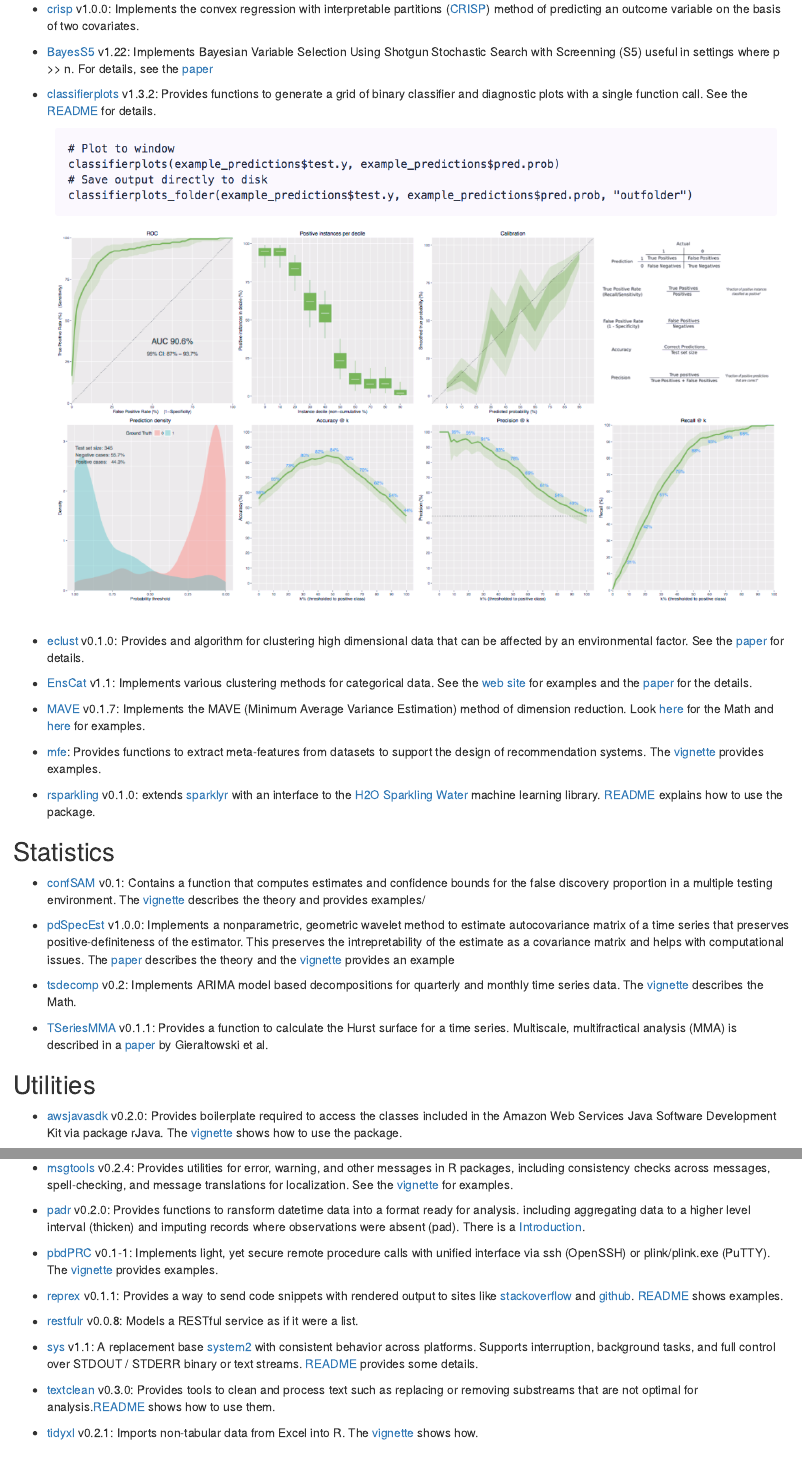
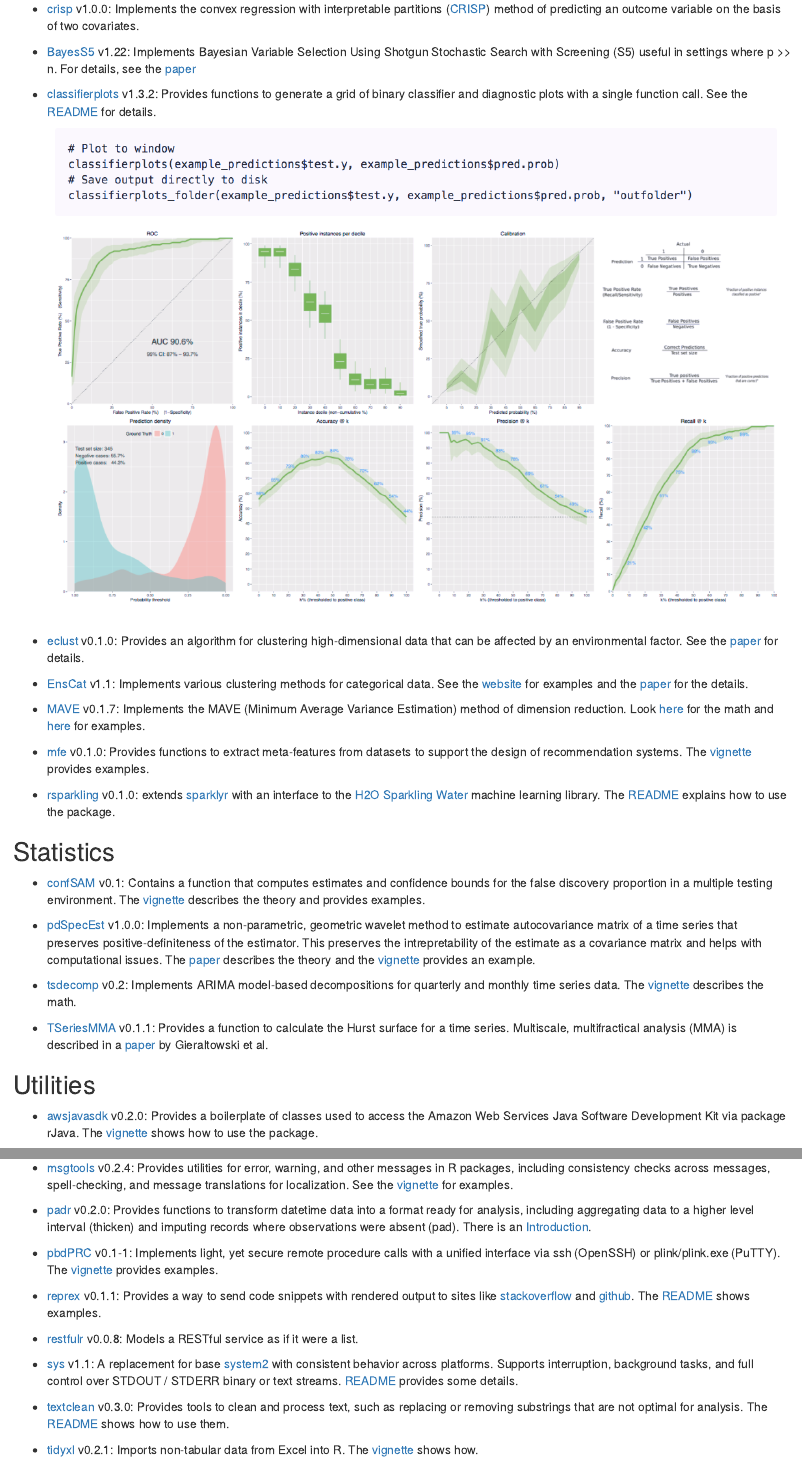
Before and after one commit to franzprante/reprod-fin-copied, an R Markdown document (content/post/2017-02-17-more-january-package-picks.Rmd): the page in a window 1100 px wide, from 370 px down before the commit and from 390 px down after it, so that both start at the same text, and a second part further down, joined at a grey line. Rendered offline with R 4.5, knitr and Pandoc, with nearby package versions.

Commit message:
Copyedit pass

```diff
--- a/content/post/2017-02-17-more-january-package-picks.Rmd
+++ b/content/post/2017-02-17-more-january-package-picks.Rmd
@@ -19,33 +19,33 @@ In a [recent post](https://www.rstudio.com/rviews/2017/02/17/january-new-data-pa
 
 
 ## Machine Learning
-* [crisp](https://www.r-pkg.org/pkg/crisp) v1.0.0: Implements the convex regression with interpretable partitions ([CRISP](http://jmlr.org/papers/volume17/15-344/15-344.pdf)) method of predicting an outcome variable on the basis of two covariates.
+* [crisp](https://cran.r-project.org/web/packages/crisp/) v1.0.0: Implements the convex regression with interpretable partitions ([CRISP](http://jmlr.org/papers/volume17/15-344/15-344.pdf)) method of predicting an outcome variable on the basis of two covariates.
 
-* [BayesS5](https://cran.rstudio.com/web/packages/BayesS5/) v1.22: Implements Bayesian Variable Selection Using Shotgun Stochastic Search with Screenning (S5) useful in settings where p >> n. For details, see the [paper](http://www.stat.tamu.edu/~minsuk/publications/nonlocal_sinica7.pdf)
+* [BayesS5](https://cran.rstudio.com/web/packages/BayesS5/) v1.22: Implements Bayesian Variable Selection Using Shotgun Stochastic Search with Screening (S5) useful in settings where p >> n. For details, see the [paper](http://www.stat.tamu.edu/~minsuk/publications/nonlocal_sinica7.pdf)
 
 * [classifierplots](https://cran.rstudio.com/web/packages/classifierplots/) v1.3.2: Provides functions to generate a grid of binary classifier and diagnostic plots with a single function call. See the [README](https://github.com/ambiata/classifierplots) for details.
 ![](./images/classifier_plots.png)
-* [eclust](https://cran.rstudio.com/web/packages/eclust/) v0.1.0: Provides and algorithm for clustering high dimensional data that can be affected by an environmental factor. See the [paper](http://biorxiv.org/content/early/2017/01/23/102475) for details.
+* [eclust](https://cran.rstudio.com/web/packages/eclust/) v0.1.0: Provides an algorithm for clustering high-dimensional data that can be affected by an environmental factor. See the [paper](http://biorxiv.org/content/early/2017/01/23/102475) for details.
 
-* [EnsCat](https://cran.rstudio.com/web/packages/EnsCat/) v1.1: Implements various clustering methods for categorical data. See the [web site](https://github.com/jlp2duke/EnsCat/wiki/How-To-with-Examples) for examples and the [paper](https://arxiv.org/pdf/1506.07930.pdf) for the details.
+* [EnsCat](https://cran.rstudio.com/web/packages/EnsCat/) v1.1: Implements various clustering methods for categorical data. See the [website](https://github.com/jlp2duke/EnsCat/wiki/How-To-with-Examples) for examples and the [paper](https://arxiv.org/pdf/1506.07930.pdf) for the details.
 
-* [MAVE](https://cran.rstudio.com/web/packages/MAVE/) v0.1.7: Implements the  MAVE (Minimum Average Variance Estimation) method of dimension reduction. Look [here](https://cran.rstudio.com/web/packages/MAVE/vignettes/Short_introduction_to_method_MAVE.pdf) for the Math and [here](https://cran.rstudio.com/web/packages/MAVE/vignettes/Short_introduction_to_package_MAVE.pdf) for examples.
+* [MAVE](https://cran.rstudio.com/web/packages/MAVE/) v0.1.7: Implements the MAVE (Minimum Average Variance Estimation) method of dimension reduction. Look [here](https://cran.rstudio.com/web/packages/MAVE/vignettes/Short_introduction_to_method_MAVE.pdf) for the math and [here](https://cran.rstudio.com/web/packages/MAVE/vignettes/Short_introduction_to_package_MAVE.pdf) for examples.
 
-* [mfe](https://cran.rstudio.com/web/packages/mfe/): Provides functions to extract meta-features from datasets to support the design of recommendation systems. The [vignette](https://cran.rstudio.com/web/packages/mfe/vignettes/mfe-vignette.html) provides examples.
+* [mfe](https://cran.rstudio.com/web/packages/mfe/) v0.1.0: Provides functions to extract meta-features from datasets to support the design of recommendation systems. The [vignette](https://cran.rstudio.com/web/packages/mfe/vignettes/mfe-vignette.html) provides examples.
 
-* [rsparkling](https://cran.rstudio.com/web/packages/rsparkling/) v0.1.0: extends [sparklyr]() with an interface to the [H2O Sparkling Water](https://github.com/h2oai/sparkling-water) machine learning library. [README](https://github.com/h2oai/rsparkling) explains how to use the package.
+* [rsparkling](https://cran.rstudio.com/web/packages/rsparkling/) v0.1.0: extends [sparklyr](http://spark.rstudio.com/) with an interface to the [H2O Sparkling Water](https://github.com/h2oai/sparkling-water) machine learning library. The [README](https://github.com/h2oai/rsparkling) explains how to use the package.
 
 ## Statistics
-* [confSAM](https://cran.rstudio.com/web/packages/confSAM/) v0.1: Contains a function that computes estimates and confidence bounds for the false discovery proportion in a multiple testing environment. The [vignette](https://cran.rstudio.com/web/packages/confSAM/vignettes/confSAM.pdf) describes the theory and provides examples/
+* [confSAM](https://cran.rstudio.com/web/packages/confSAM/) v0.1: Contains a function that computes estimates and confidence bounds for the false discovery proportion in a multiple testing environment. The [vignette](https://cran.rstudio.com/web/packages/confSAM/vignettes/confSAM.pdf) describes the theory and provides examples.
 
-* [pdSpecEst](https://cran.rstudio.com/web/packages/pdSpecEst/) v1.0.0: Implements a nonparametric, geometric wavelet method to estimate autocovariance matrix of a time series that preserves positive-definiteness of the estimator. This preserves the intrepretability of the estimate as a covariance matrix and helps with computational issues. The [paper](https://arxiv.org/pdf/1701.03314.pdf) describes the theory and the [vignette](https://cran.rstudio.com/web/packages/pdSpecEst/vignettes/vignette.html) provides an example
+* [pdSpecEst](https://cran.rstudio.com/web/packages/pdSpecEst/) v1.0.0: Implements a non-parametric, geometric wavelet method to estimate autocovariance matrix of a time series that preserves positive-definiteness of the estimator. This preserves the intrepretability of the estimate as a covariance matrix and helps with computational issues. The [paper](https://arxiv.org/pdf/1701.03314.pdf) describes the theory and the [vignette](https://cran.rstudio.com/web/packages/pdSpecEst/vignettes/vignette.html) provides an example.
 
-* [tsdecomp](https://cran.rstudio.com/web/packages/tsdecomp/) v0.2: Implements ARIMA model based decompositions for quarterly and monthly time series data. The [vignette](https://www.jalobe.com/doc/tsdecomp.pdf) describes the Math.
+* [tsdecomp](https://cran.rstudio.com/web/packages/tsdecomp/) v0.2: Implements ARIMA model-based decompositions for quarterly and monthly time series data. The [vignette](https://www.jalobe.com/doc/tsdecomp.pdf) describes the math.
 
 * [TSeriesMMA](https://cran.rstudio.com/web/packages/TSeriesMMA/README.html) v0.1.1: Provides a function to calculate the Hurst surface for a time series. Multiscale, multifractical analysis (MMA) is described in a [paper](http://journals.aps.org/pre/abstract/10.1103/PhysRevE.85.021915) by Gieraltowski et al.
 
 ## Utilities
-* [awsjavasdk](https://cran.rstudio.com/web/packages/awsjavasdk/) v0.2.0: Provides boilerplate required to access the classes included in the Amazon Web Services Java Software Development Kit via package rJava. The [vignette](https://cran.rstudio.com/web/packages/awsjavasdk/vignettes/awsjavasdk.html) shows how to use the package.
+* [awsjavasdk](https://cran.rstudio.com/web/packages/awsjavasdk/) v0.2.0: Provides a boilerplate of classes used to access the Amazon Web Services Java Software Development Kit via package rJava. The [vignette](https://cran.rstudio.com/web/packages/awsjavasdk/vignettes/awsjavasdk.html) shows how to use the package.
 
 * [colr](https://cran.rstudio.com/web/packages/colr/) v0.1.900: Provides functions that use Perl regular expressions to select and rename columns in dataframes, lists and numeric types. The [vignette](https://cran.rstudio.com/web/packages/colr/vignettes/colr.html) contains examples.
 
@@ -58,17 +58,17 @@ In a [recent post](https://www.rstudio.com/rviews/2017/02/17/january-new-data-pa
 
 * [msgtools](https://cran.rstudio.com/web/packages/msgtools/) v0.2.4: Provides utilities for error, warning, and other messages in R packages, including consistency checks across messages, spell-checking, and message translations for localization. See the [vignette](https://cran.rstudio.com/web/packages/msgtools/vignettes/Tutorial.html) for examples.
 
-* [padr](https://cran.rstudio.com/web/packages/padr/) v0.2.0: Provides functions to ransform datetime data into a format ready for analysis. including aggregating data to a higher level interval (thicken) and imputing records where observations were absent (pad). There is a [Introduction](https://cran.rstudio.com/web/packages/padr/vignettes/padr.html).
+* [padr](https://cran.rstudio.com/web/packages/padr/) v0.2.0: Provides functions to transform datetime data into a format ready for analysis, including aggregating data to a higher level interval (thicken) and imputing records where observations were absent (pad). There is an [Introduction](https://cran.rstudio.com/web/packages/padr/vignettes/padr.html).
 
-* [pbdPRC](https://cran.rstudio.com/web/packages/pbdRPC/) v0.1-1: Implements light, yet secure remote procedure calls with unified interface via ssh (OpenSSH) or plink/plink.exe (PuTTY). The [vignette](https://cran.rstudio.com/web/packages/pbdRPC/vignettes/pbdRPC-guide.pdf) provides examples.
+* [pbdPRC](https://cran.rstudio.com/web/packages/pbdRPC/) v0.1-1: Implements light, yet secure remote procedure calls with a unified interface via ssh (OpenSSH) or plink/plink.exe (PuTTY). The [vignette](https://cran.rstudio.com/web/packages/pbdRPC/vignettes/pbdRPC-guide.pdf) provides examples.
 
-* [reprex](https://cran.rstudio.com/web/packages/reprex/) v0.1.1: Provides a way to send code snippets with rendered output to sites like [stackoverflow](http://stackoverflow.com) and [github](https://github.com). [README](https://cran.rstudio.com/web/packages/reprex/README.html) shows examples.
+* [reprex](https://cran.rstudio.com/web/packages/reprex/) v0.1.1: Provides a way to send code snippets with rendered output to sites like [stackoverflow](http://stackoverflow.com) and [github](https://github.com). The [README](https://cran.rstudio.com/web/packages/reprex/README.html) shows examples.
 
 * [restfulr](https://cran.rstudio.com/web/packages/restfulr/) v0.0.8: Models a RESTful service as if it were a list.
 
-* [sys](cran.rstudio.com/web/packages/sys/) v1.1: A replacement base [system2](http://stat.ethz.ch/R-manual/R-devel/library/base/html/system2.html) with consistent behavior across platforms. Supports interruption, background tasks, and full control over STDOUT / STDERR binary or text streams. [README](https://github.com/jeroenooms/sys#readme) provides some details.
+* [sys](https://cran.rstudio.com/web/packages/sys/) v1.1: A replacement for base [system2](http://stat.ethz.ch/R-manual/R-devel/library/base/html/system2.html) with consistent behavior across platforms. Supports interruption, background tasks, and full control over STDOUT / STDERR binary or text streams. [README](https://github.com/jeroenooms/sys#readme) provides some details.
 
-* [textclean](https://cran.rstudio.com/web/packages/textclean/) v0.3.0: Provides tools to clean and process text such as replacing or removing substreams that are not optimal for analysis.[README](https://cran.rstudio.com/web/packages/textclean/README.html) shows how to use them.
+* [textclean](https://cran.rstudio.com/web/packages/textclean/) v0.3.0: Provides tools to clean and process text, such as replacing or removing substrings that are not optimal for analysis. The [README](https://cran.rstudio.com/web/packages/textclean/README.html) shows how to use them.
 
 * [tidyxl](https://cran.rstudio.com/web/packages/tidyxl/) v0.2.1: Imports non-tabular data from Excel into R. The [vignette](https://cran.rstudio.com/web/packages/tidyxl/vignettes/tidyxl.html) shows how.
 
```
Also changed, not shown: content/post/2017-02-17-more-january-package-picks.Rmd (10 more changed lines).
